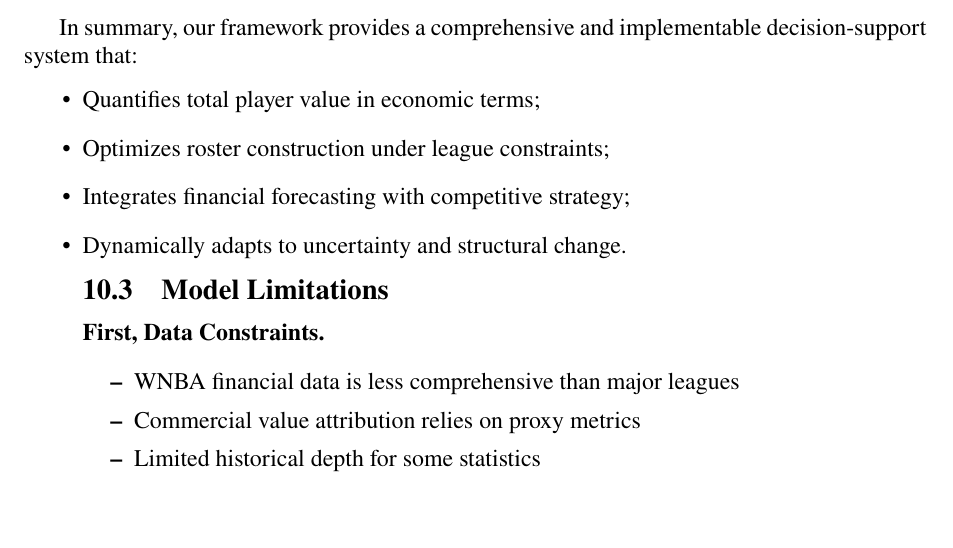
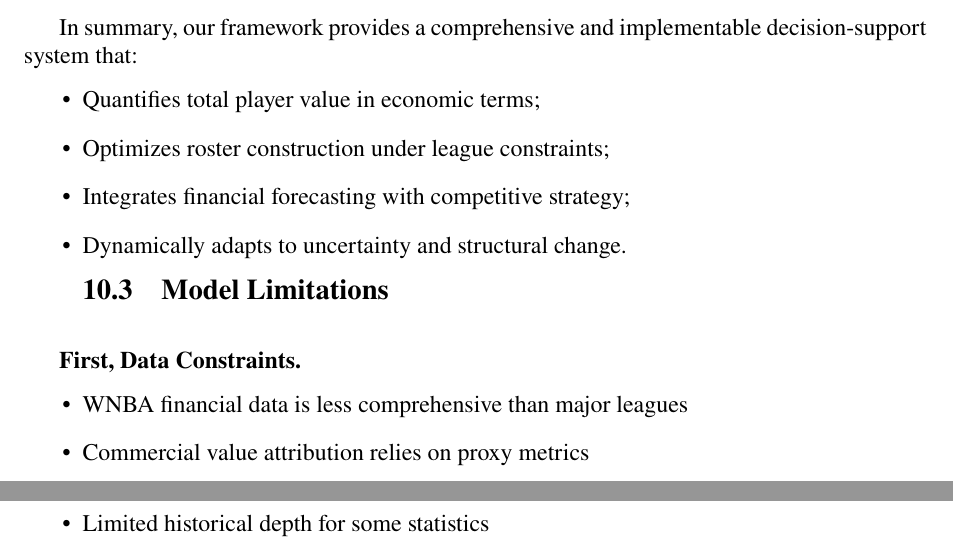
Before and after one commit to M0onesy/CEM_MCM_2026, a LaTeX thesis (mcmthesis-demo.tex): part of page 34 of 38 before the commit and two parts of pages 34 and 35 of 38 after it, the two joined at a grey line, cut so that both start at the same text, the shorter picture padded with empty space. Compiled offline with pdfLaTeX.

Commit message:
修改部分bug

```diff
--- a/mcmthesis-demo.tex
+++ b/mcmthesis-demo.tex
@@ -1490,6 +1490,7 @@ In summary, our framework provides a comprehensive and implementable decision-su
     \item Integrates financial forecasting with competitive strategy;
     \item Dynamically adapts to uncertainty and structural change.
 \subsection{Model Limitations}
+\end{itemize}
 
 \textbf{First, Data Constraints.}
 \begin{itemize}
```
Also changed, not shown: mcmthesis-demo.tex (2 more changed lines).
